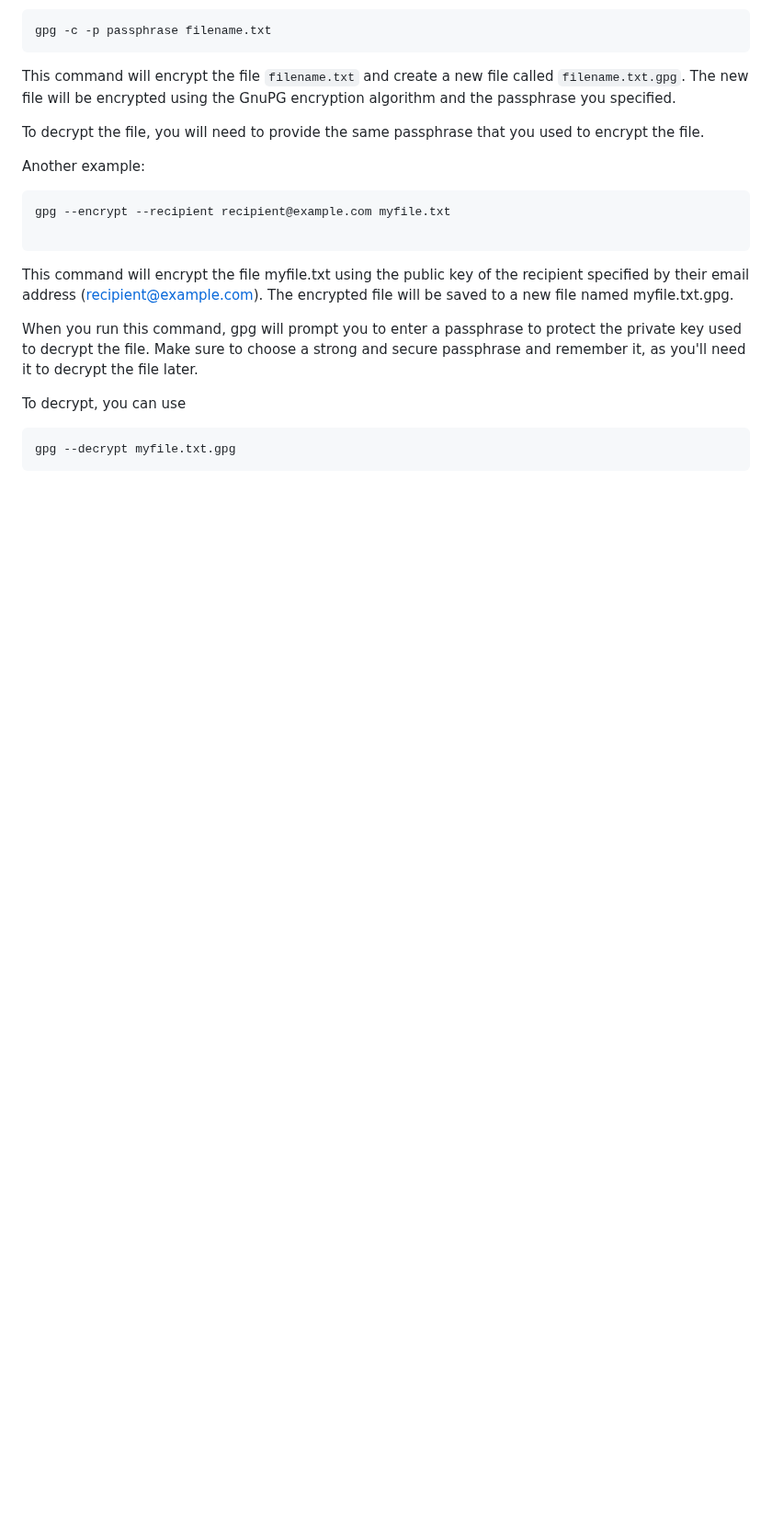
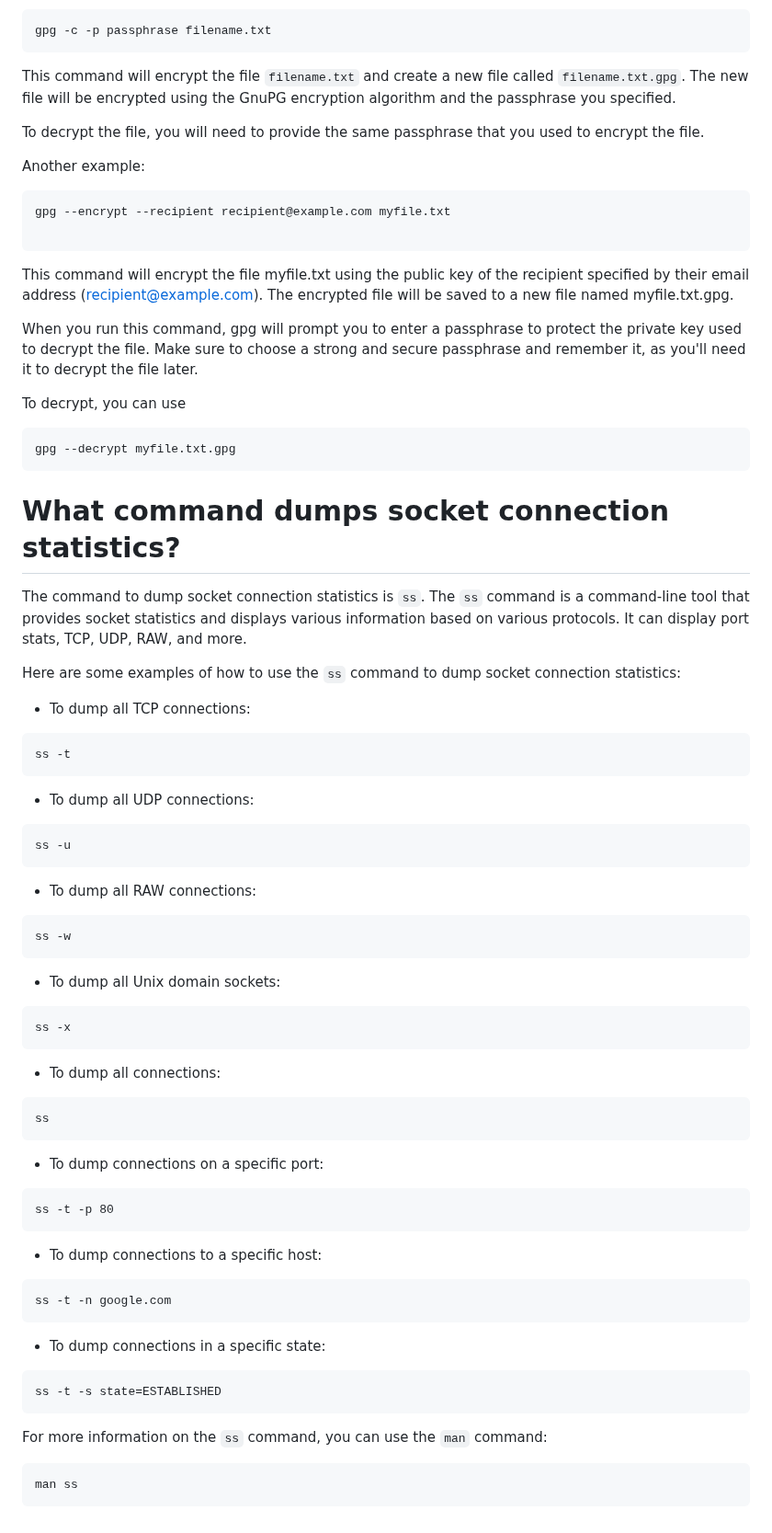
Before and after one commit to phuongvo9/DevOps-Essentials, a Markdown page: LinuxFundamentals/Fundamentals/QuestionsAndAnswers.md, the part around one of its changes. Shown at 92% size. Drawn GitHub-style; blank space fills up the shorter version.

Commit message:
add ss dump socket connection statistics

````diff
--- a/LinuxFundamentals/Fundamentals/QuestionsAndAnswers.md
+++ b/LinuxFundamentals/Fundamentals/QuestionsAndAnswers.md
@@ -92,3 +92,64 @@ To decrypt, you can use
 ```bash
 gpg --decrypt myfile.txt.gpg
 ```
+
+
+# What command dumps socket connection statistics?
+
+The command to dump socket connection statistics is `ss`. The `ss` command is a command-line tool that provides socket statistics and displays various information based on various protocols. It can display port stats, TCP, UDP, RAW, and more.
+
+Here are some examples of how to use the `ss` command to dump socket connection statistics:
+
+* To dump all TCP connections:
+
+```
+ss -t
+```
+
+* To dump all UDP connections:
+
+```
+ss -u
+```
+
+* To dump all RAW connections:
+
+```
+ss -w
+```
+
+* To dump all Unix domain sockets:
+
+```
+ss -x
+```
+
+* To dump all connections:
+
+```
+ss
+```
+
+* To dump connections on a specific port:
+
+```
+ss -t -p 80
+```
+
+* To dump connections to a specific host:
+
+```
+ss -t -n google.com
+```
+
+* To dump connections in a specific state:
+
+```
+ss -t -s state=ESTABLISHED
+```
+
+For more information on the `ss` command, you can use the `man` command:
+
+```
+man ss
+```
````
Also changed, not shown: other parts of LinuxFundamentals/Fundamentals/QuestionsAndAnswers.md (+1 -1 lines).
